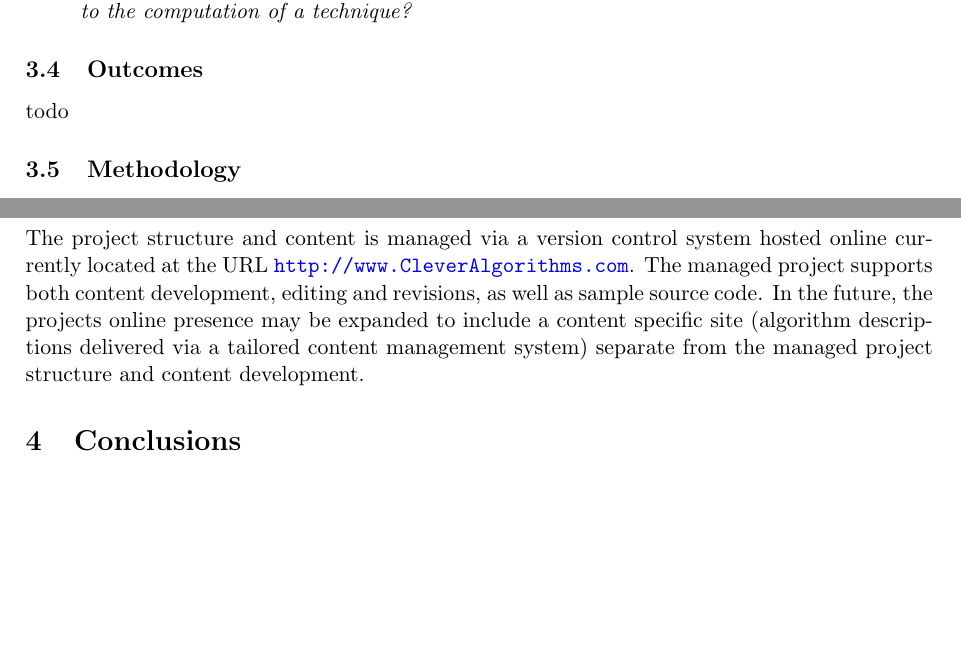
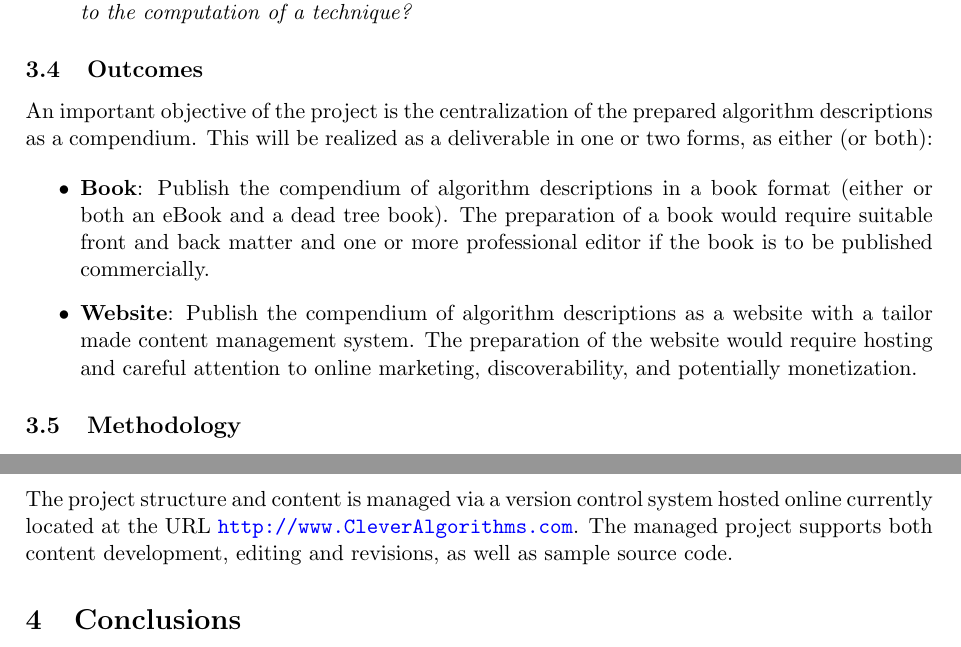
Before and after one commit to clever-algorithms/CleverAlgorithms, a LaTeX document (workspace/01-project-overview/techreport-project-overview.tex): two parts of pages 4 and 5 of 5, joined at a grey line, cut so that both start at the same text, the shorter picture padded with empty space. Compiled offline with pdfLaTeX.

Commit message:
completed outcomes

```diff
--- a/workspace/01-project-overview/techreport-project-overview.tex
+++ b/workspace/01-project-overview/techreport-project-overview.tex
@@ -122,7 +122,12 @@ The audience for the The Clever Algorithms Project are practitioners somehow con
 \end{itemize}
 
 \subsection{Outcomes}
-todo
+An important objective of the project is the centralization of the prepared algorithm descriptions as a compendium. This will be realized as a deliverable in one or two forms, as either (or both):
+
+\begin{itemize}
+	\item \textbf{Book}: Publish the compendium of algorithm descriptions in a book format (either or both an eBook and a dead tree book). The preparation of a book would require suitable front and back matter and one or more professional editor if the book is to be published commercially.
+	\item \textbf{Website}: Publish the compendium of algorithm descriptions as a website with a tailor made content management system. The preparation of the website would require hosting and careful attention to online marketing, discoverability, and potentially monetization.
+\end{itemize}
 
 \subsection{Methodology}
 The project will be completed through the completion of many small (2-4 man days), discrete, semi-independent technical reports. Each report will cover a specific aspect of the project, such as the algorithm description template, the process for selecting algorithms to include, a report for each given algorithm. This methodology for content development facilitates the continued ad hoc contribution to the project through the creation of formal work product. Each report represents a task toward the completion of the project, the discreteness and semi-independence of which may allow a distribution of effort over a small team, if available.
@@ -130,7 +135,7 @@ The project will be completed through the completion of many small (2-4 man days
 The content of the technical reports may be reviewed, edited, and refined relatively independently. The content of the completed technical reports may then be collected and included and/or adapted into a form suitable for consumption by the target audience, such as book and website formats. The development of the structure and content of the project outcomes will be developed in concert with the production of technical reports.
 
 \subsection{Location}
-The project structure and content is managed via a version control system hosted online currently located at the URL \url{http://www.CleverAlgorithms.com}. The managed project supports both content development, editing and revisions, as well as sample source code. In the future, the projects online presence may be expanded to include a content specific site (algorithm descriptions delivered via a tailored content management system) separate from the managed project structure and content development.
+The project structure and content is managed via a version control system hosted online currently located at the URL \url{http://www.CleverAlgorithms.com}. The managed project supports both content development, editing and revisions, as well as sample source code.
 
 % summarise the document message and areas for future consideration
 \section{Conclusions}
```
